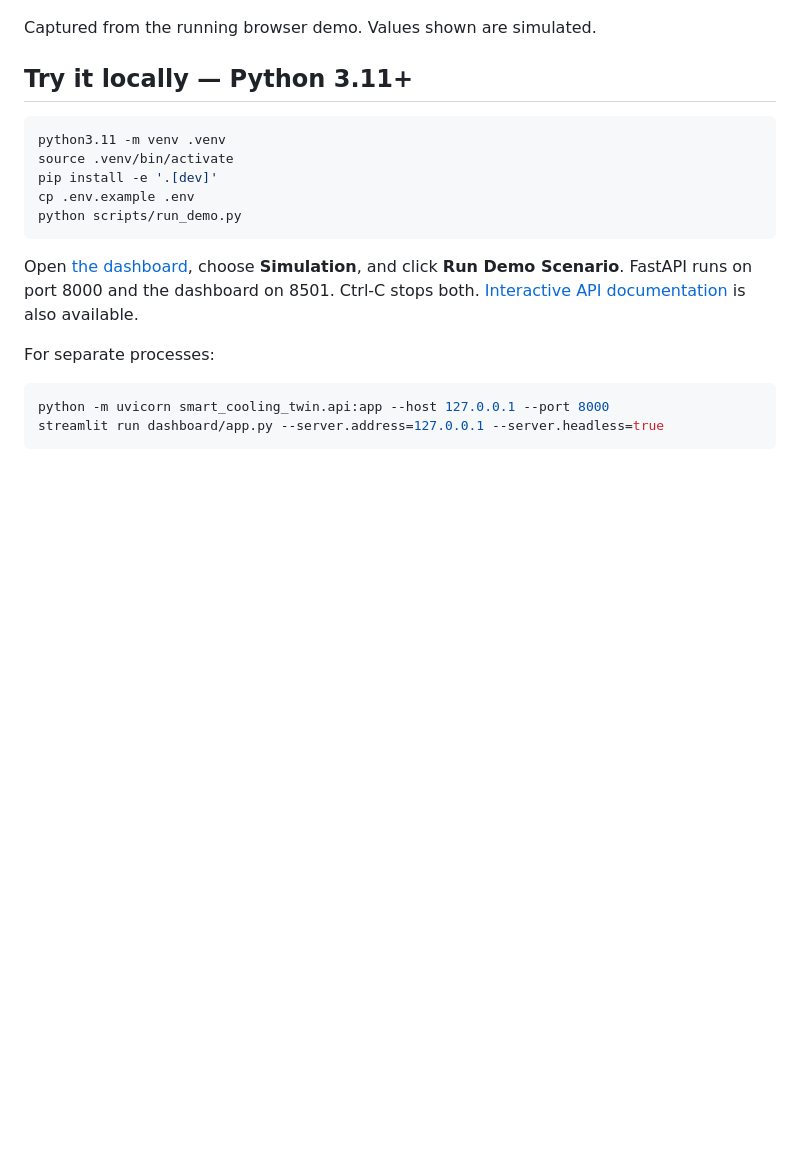
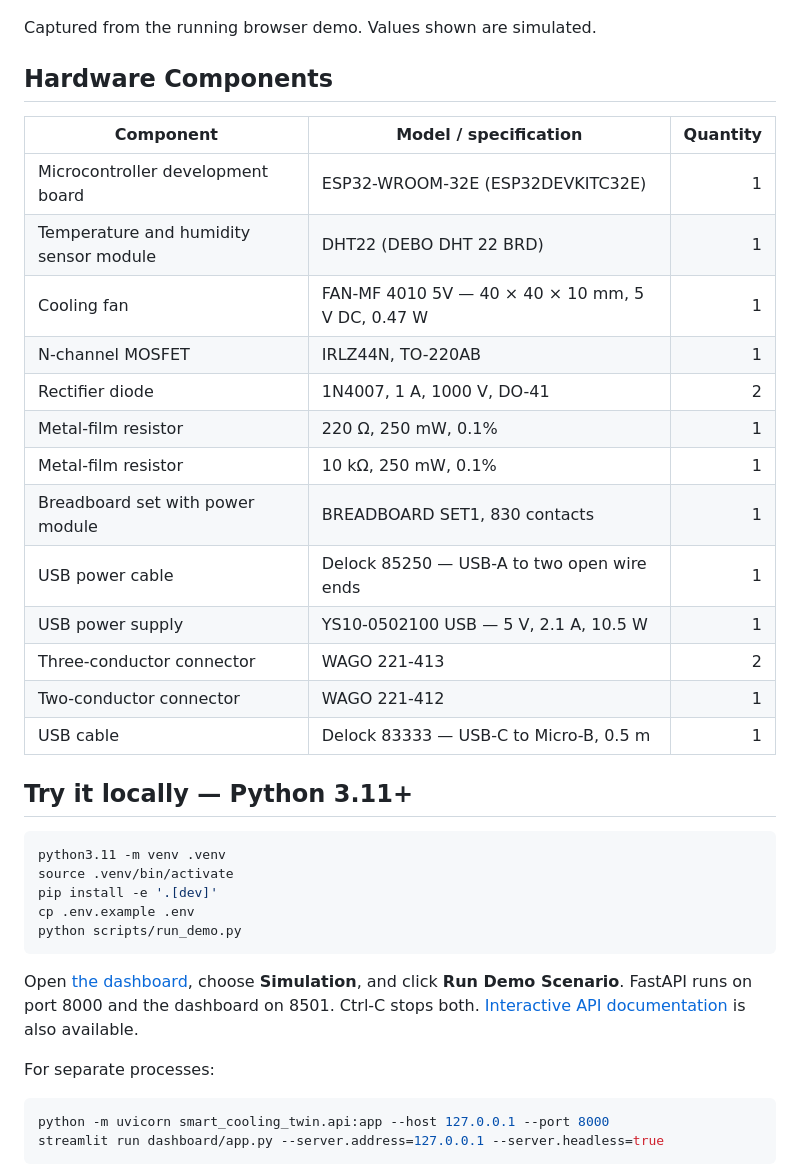
Before and after one commit to Maskini/model-based-smart-cooling-digital-twin, a Markdown page: README.md, the part around the change. Drawn GitHub-style; blank space fills up the shorter version.

Commit message:
Document hardware components from selected parts list

```diff
--- a/README.md
+++ b/README.md
@@ -15,6 +15,24 @@ Choose **Simulation → Run Demo Scenario** to see overheating detection, coolin
 [![Current dashboard in Simulation mode with cooling active and measured versus predicted temperature](docs/assets/dashboard-current.png)](https://maskini.github.io/model-based-smart-cooling-digital-twin/)
 
 Captured from the running browser demo. Values shown are simulated.
+
+## Hardware Components
+
+| Component | Model / specification | Quantity |
+|---|---|---:|
+| Microcontroller development board | ESP32-WROOM-32E (ESP32DEVKITC32E) | 1 |
+| Temperature and humidity sensor module | DHT22 (DEBO DHT 22 BRD) | 1 |
+| Cooling fan | FAN-MF 4010 5V — 40 × 40 × 10 mm, 5 V DC, 0.47 W | 1 |
+| N-channel MOSFET | IRLZ44N, TO-220AB | 1 |
+| Rectifier diode | 1N4007, 1 A, 1000 V, DO-41 | 2 |
+| Metal-film resistor | 220 Ω, 250 mW, 0.1% | 1 |
+| Metal-film resistor | 10 kΩ, 250 mW, 0.1% | 1 |
+| Breadboard set with power module | BREADBOARD SET1, 830 contacts | 1 |
+| USB power cable | Delock 85250 — USB-A to two open wire ends | 1 |
+| USB power supply | YS10-0502100 USB — 5 V, 2.1 A, 10.5 W | 1 |
+| Three-conductor connector | WAGO 221-413 | 2 |
+| Two-conductor connector | WAGO 221-412 | 1 |
+| USB cable | Delock 83333 — USB-C to Micro-B, 0.5 m | 1 |
 
 ## Try it locally — Python 3.11+
 
```
